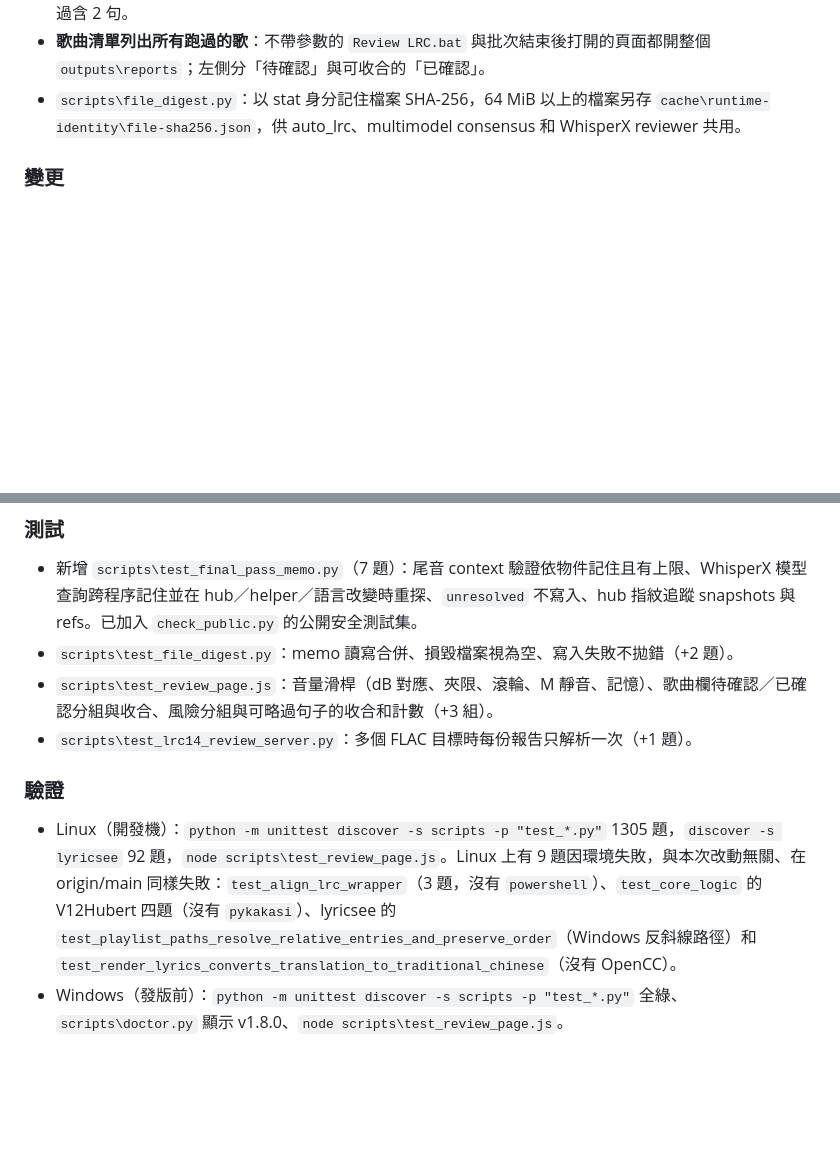
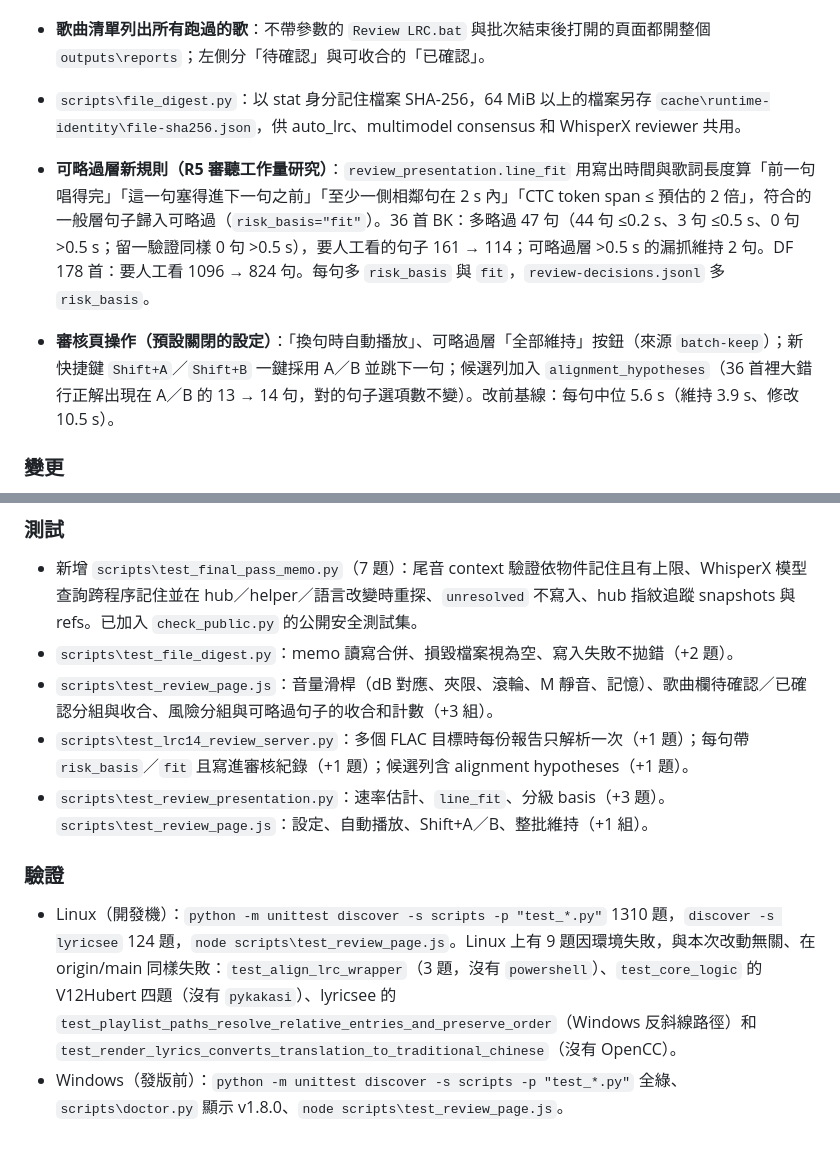
Before and after one commit to lce52147/lrc-timeline-aligner, a Markdown page: _release/RELEASE_NOTES_v1.8.0.md, 2 parts joined by grey strips. Drawn GitHub-style; blank space fills up the shorter version.

Commit message:
v1.8.0 draft: release notes and changelog cover the R5 review-tier rule and page settings

```diff
--- a/_release/RELEASE_NOTES_v1.8.0.md
+++ b/_release/RELEASE_NOTES_v1.8.0.md
@@ -7,6 +7,9 @@
 - **審核句子依風險分組**（`review_presentation.review_risk`）：每句 REVIEW 在載入報告時分成 `high` / `normal` / `low`。高風險：帶模型不一致碼，或理由碼超過六個且沒有 WhisperX 逐句證據；可略過：五個以上來源在 0.3 秒內一致，且 0.5 秒外沒有強競爭者。可略過的句子預設收起、不算剩餘句數；`<歌名>.review-decisions.jsonl` 每列多了 `risk`。36 首驗證集：誤差 > 0.5 秒的 45 句，高風險含 38 句、可略過含 2 句。
 - **歌曲清單列出所有跑過的歌**：不帶參數的 `Review LRC.bat` 與批次結束後打開的頁面都開整個 `outputs\reports`；左側分「待確認」與可收合的「已確認」。
 - `scripts\file_digest.py`：以 stat 身分記住檔案 SHA-256，64 MiB 以上的檔案另存 `cache\runtime-identity\file-sha256.json`，供 auto_lrc、multimodel consensus 和 WhisperX reviewer 共用。
+
+- **可略過層新規則（R5 審聽工作量研究）**：`review_presentation.line_fit` 用寫出時間與歌詞長度算「前一句唱得完」「這一句塞得進下一句之前」「至少一側相鄰句在 2 s 內」「CTC token span ≤ 預估的 2 倍」，符合的一般層句子歸入可略過（`risk_basis="fit"`）。36 首 BK：多略過 47 句（44 句 ≤0.2 s、3 句 ≤0.5 s、0 句 >0.5 s；留一驗證同樣 0 句 >0.5 s），要人工看的句子 161 → 114；可略過層 >0.5 s 的漏抓維持 2 句。DF 178 首：要人工看 1096 → 824 句。每句多 `risk_basis` 與 `fit`，`review-decisions.jsonl` 多 `risk_basis`。
+- **審核頁操作（預設關閉的設定）**：「換句時自動播放」、可略過層「全部維持」按鈕（來源 `batch-keep`）；新快捷鍵 `Shift+A`／`Shift+B` 一鍵採用 A／B 並跳下一句；候選列加入 `alignment_hypotheses`（36 首裡大錯行正解出現在 A／B 的 13 → 14 句，對的句子選項數不變）。改前基線：每句中位 5.6 s（維持 3.9 s、修改 10.5 s）。
 
 ### 變更
 - **審核頁載入加速**：`review_server` 每次載入只列一次報告目錄、每份報告只解析一次（`_ReportIndex`），`reload()` 重用已解析的資料。原本每個 FLAC 目標都重新解析全部報告（O(n²)）。180 首合成報告（每份約 540 KB）由 FLAC 路徑載入：250.8 秒 → 3.8 秒；資料夾目標 6.8 秒 → 3.4 秒；整個報告目錄 4.2 秒 → 3.0 秒。三種情況的頁面資料與排除清單皆 byte-identical。
@@ -18,8 +21,9 @@
 - 新增 `scripts\test_final_pass_memo.py`（7 題）：尾音 context 驗證依物件記住且有上限、WhisperX 模型查詢跨程序記住並在 hub／helper／語言改變時重探、`unresolved` 不寫入、hub 指紋追蹤 snapshots 與 refs。已加入 `check_public.py` 的公開安全測試集。
 - `scripts\test_file_digest.py`：memo 讀寫合併、損毀檔案視為空、寫入失敗不拋錯（+2 題）。
 - `scripts\test_review_page.js`：音量滑桿（dB 對應、夾限、滾輪、M 靜音、記憶）、歌曲欄待確認／已確認分組與收合、風險分組與可略過句子的收合和計數（+3 組）。
-- `scripts\test_lrc14_review_server.py`：多個 FLAC 目標時每份報告只解析一次（+1 題）。
+- `scripts\test_lrc14_review_server.py`：多個 FLAC 目標時每份報告只解析一次（+1 題）；每句帶 `risk_basis`／`fit` 且寫進審核紀錄（+1 題）；候選列含 alignment hypotheses（+1 題）。
+- `scripts\test_review_presentation.py`：速率估計、`line_fit`、分級 basis（+3 題）。`scripts\test_review_page.js`：設定、自動播放、Shift+A／B、整批維持（+1 組）。
 
 ### 驗證
-- Linux（開發機）：`python -m unittest discover -s scripts -p "test_*.py"` 1305 題，`discover -s lyricsee` 92 題，`node scripts\test_review_page.js`。Linux 上有 9 題因環境失敗，與本次改動無關、在 origin/main 同樣失敗：`test_align_lrc_wrapper`（3 題，沒有 `powershell`）、`test_core_logic` 的 V12Hubert 四題（沒有 `pykakasi`）、lyricsee 的 `test_playlist_paths_resolve_relative_entries_and_preserve_order`（Windows 反斜線路徑）和 `test_render_lyrics_converts_translation_to_traditional_chinese`（沒有 OpenCC）。
+- Linux（開發機）：`python -m unittest discover -s scripts -p "test_*.py"` 1310 題，`discover -s lyricsee` 124 題，`node scripts\test_review_page.js`。Linux 上有 9 題因環境失敗，與本次改動無關、在 origin/main 同樣失敗：`test_align_lrc_wrapper`（3 題，沒有 `powershell`）、`test_core_logic` 的 V12Hubert 四題（沒有 `pykakasi`）、lyricsee 的 `test_playlist_paths_resolve_relative_entries_and_preserve_order`（Windows 反斜線路徑）和 `test_render_lyrics_converts_translation_to_traditional_chinese`（沒有 OpenCC）。
 - Windows（發版前）：`python -m unittest discover -s scripts -p "test_*.py"` 全綠、`scripts\doctor.py` 顯示 v1.8.0、`node scripts\test_review_page.js`。
```
Also changed, not shown: CHANGELOG.md (+2 -0 lines).
